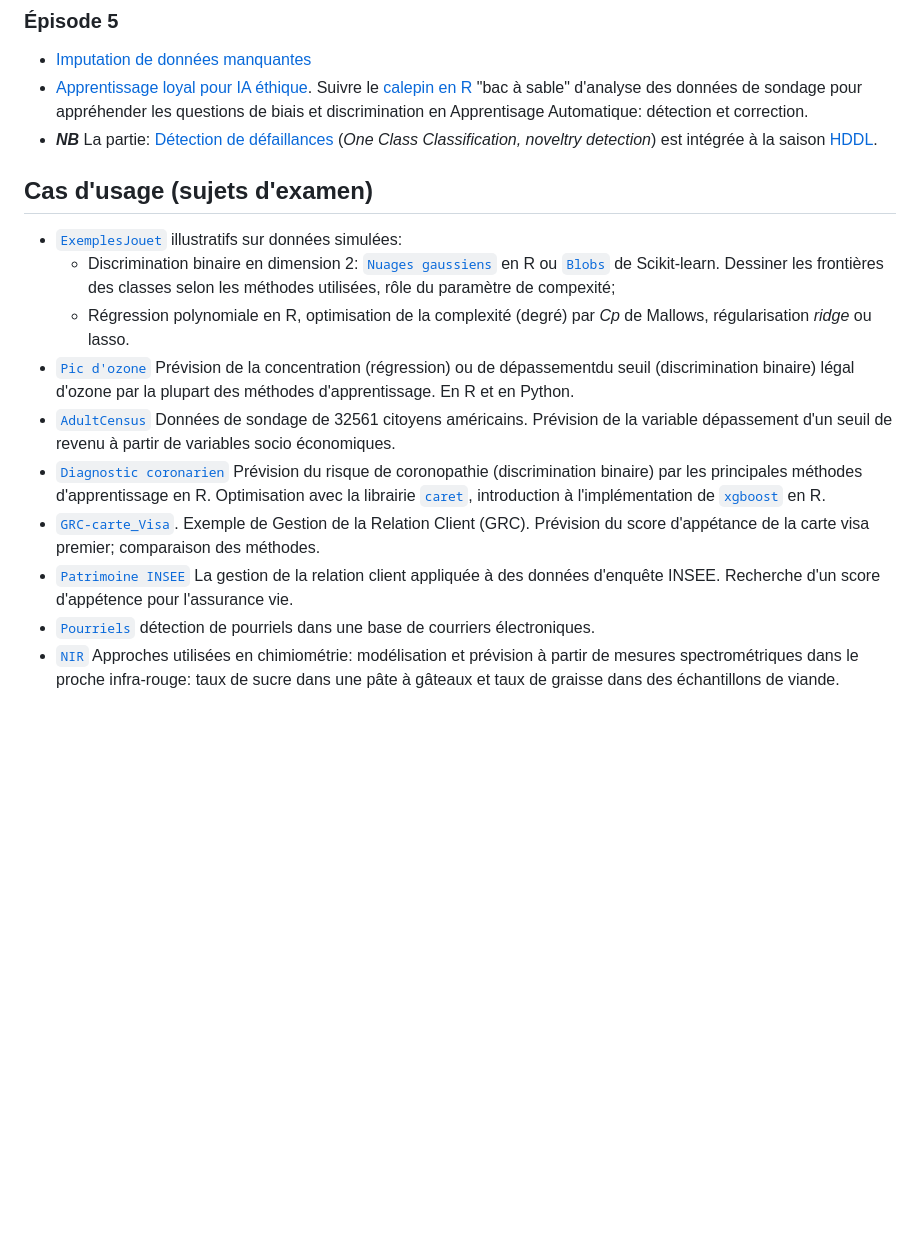
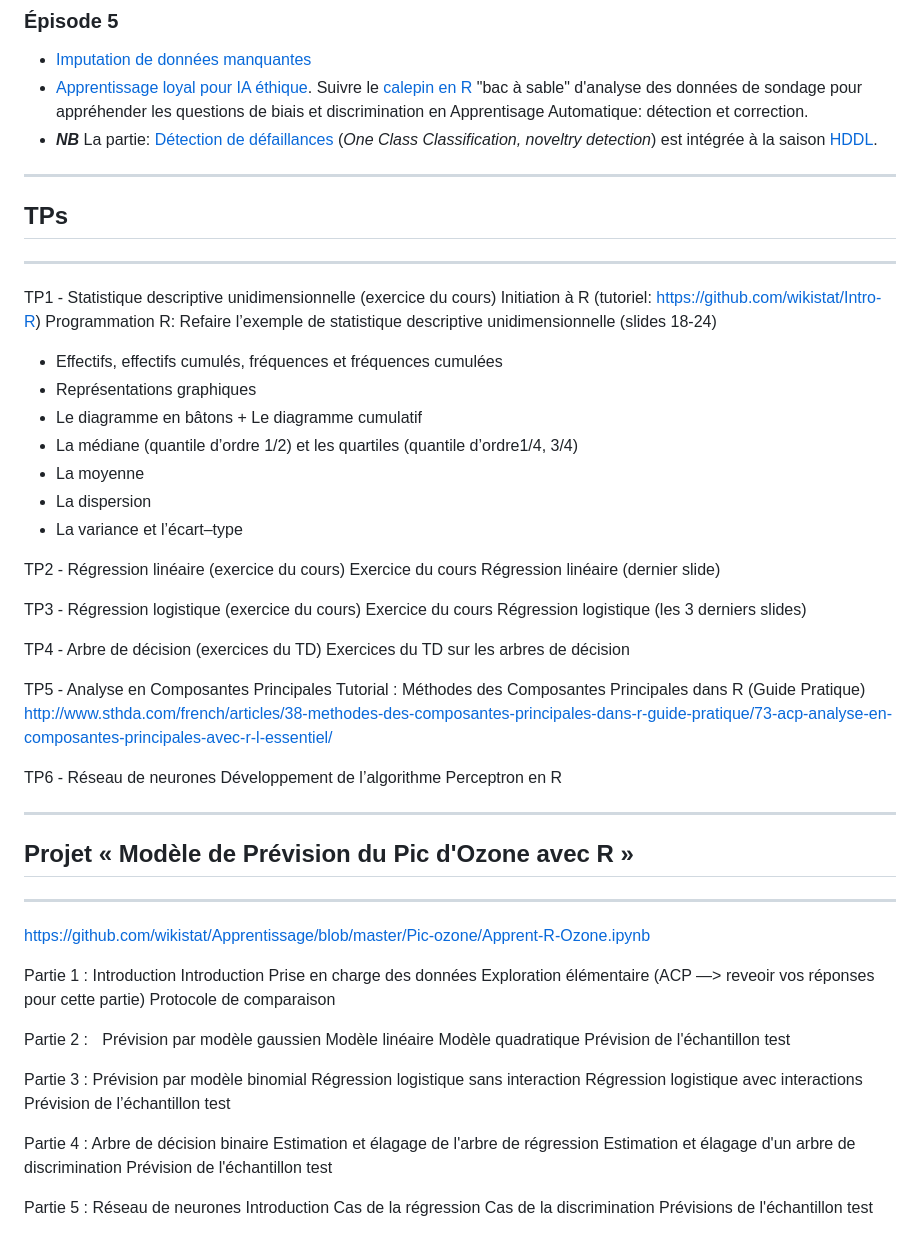
Before and after one commit to Nadjib-BENAMROUCHE/Apprentissage-Automatique, a Markdown page: README.md, the part around the change. GitHub-like rendering; blank space fills up the shorter version.

```diff
--- a/README.md
+++ b/README.md
@@ -48,14 +48,67 @@ Pour chaque épisode, **suivre le cours** ou consulter les vignettes et exécute
 - [Imputation de données manquantes](http://wikistat.fr/pdf/st-m-app-idm.pdf)
 - [Apprentissage loyal pour IA éthique](https://github.com/wikistat/Fair-ML-4-Ethical-AI). Suivre le [calepin en R](https://github.com/wikistat/Fair-ML-4-Ethical-AI/blob/master/AdultCensus/AdultCensus-R-biasDetection.ipynb) "bac à sable" d'analyse des données de sondage pour appréhender les questions de biais et discrimination en Apprentisage Automatique: détection et correction.
 - ***NB*** La partie: [Détection de défaillances](http://wikistat.fr/pdf/st-m-app-anomalies.pdf) (*One Class Classification, noveltry detection*) est intégrée à la saison [HDDL](https://github.com/wikistat/High-Dimensional-Deep-Learning).
-## Cas d'usage (sujets d'examen)
-- [`ExemplesJouet`](https://github.com/wikistat/Apprentissage/tree/master/ExemplesJouet) illustratifs sur données simulées:
-	- Discrimination binaire en dimension 2: [`Nuages gaussiens`](https://github.com/wikistat/Apprentissage/tree/master/ExemplesJouet/Apprent-R-Clouds.ipynb) en R ou [`Blobs`](https://github.com/wikistat/Apprentissage/tree/master/ExemplesJouet/Apprent-Python-Blobs.ipynb) de Scikit-learn. Dessiner les frontières des classes selon les méthodes utilisées, rôle du paramètre de compexité;
-	- Régression polynomiale en R, optimisation de la complexité (degré) par *Cp* de Mallows, régularisation *ridge* ou lasso.
-- [`Pic d'ozone`](https://github.com/wikistat/Apprentissage/tree/master/Pic-ozone) Prévision de la concentration (régression) ou de dépassementdu seuil (discrimination binaire) légal d'ozone par la plupart des méthodes d'apprentissage. En R et en Python.
-- [`AdultCensus`](https://github.com/wikistat/Apprentissage/blob/master/Adult-Census/) Données de sondage de 32561 citoyens américains. Prévision de la variable dépassement d'un seuil de revenu à partir de variables socio économiques.
-- [`Diagnostic coronarien`](https://github.com/wikistat/Apprentissage/tree/master/Diag-coro) Prévision du risque de coronopathie (discrimination binaire) par les principales méthodes d'apprentissage en R. Optimisation avec la librairie [`caret`](http://topepo.github.io/caret/index.html), introduction à l'implémentation de [`xgboost`](https://xgboost.readthedocs.io/en/latest/) en R.
-- [`GRC-carte_Visa`](https://github.com/wikistat/Apprentissage/tree/master/GRC-carte_Visa). Exemple de Gestion de la Relation Client (GRC). Prévision du score d'appétance de la carte visa premier; comparaison des méthodes.
-- [`Patrimoine INSEE`](https://github.com/wikistat/Apprentissage/tree/master/Patrim-Insee) La gestion de la relation client appliquée à des données d'enquête INSEE. Recherche d'un score d'appétence pour l'assurance vie.
-- [`Pourriels`](https://github.com/wikistat/Apprentissage/blob/master/Spam/) détection de pourriels dans une base de courriers électroniques.
-- [`NIR`](https://github.com/wikistat/Apprentissage/blob/master/NIR/) Approches utilisées en chimiométrie: modélisation et prévision à partir de mesures spectrométriques dans le proche infra-rouge: taux de sucre dans une pâte à gâteaux et taux de graisse dans des échantillons de viande.
+
+______________________________________________________
+## TPs
+______________________________________________________
+
+TP1 - Statistique descriptive unidimensionnelle (exercice du cours)
+Initiation à R (tutoriel: https://github.com/wikistat/Intro-R)
+Programmation R:
+Refaire l’exemple de statistique descriptive unidimensionnelle (slides 18-24)
+
+- Effectifs, effectifs cumulés, fréquences et fréquences cumulées
+- Représentations graphiques
+- Le diagramme en bâtons + Le diagramme cumulatif
+- La médiane (quantile d’ordre 1/2) et les quartiles (quantile d’ordre1/4, 3/4)
+- La moyenne
+- La dispersion
+- La variance et l’écart–type
+
+TP2 - Régression linéaire (exercice du cours)
+Exercice du cours Régression linéaire (dernier slide)
+
+TP3 - Régression logistique (exercice du cours)
+Exercice du cours Régression logistique (les 3 derniers slides)
+
+TP4 - Arbre de décision (exercices du TD)
+Exercices du TD sur les arbres de décision
+
+TP5 - Analyse en Composantes Principales
+Tutorial : Méthodes des Composantes Principales dans R (Guide Pratique)
+http://www.sthda.com/french/articles/38-methodes-des-composantes-principales-dans-r-guide-pratique/73-acp-analyse-en-composantes-principales-avec-r-l-essentiel/
+
+TP6 - Réseau de neurones
+Développement de l’algorithme Perceptron en R
+______________________________________________________
+## Projet « Modèle de Prévision du Pic d'Ozone avec R »
+______________________________________________________
+https://github.com/wikistat/Apprentissage/blob/master/Pic-ozone/Apprent-R-Ozone.ipynb
+
+Partie 1 : Introduction
+Introduction
+Prise en charge des données
+Exploration élémentaire (ACP —> reveoir vos réponses pour cette partie)
+Protocole de comparaison
+
+Partie 2 :    Prévision par modèle gaussien
+Modèle linéaire
+Modèle quadratique
+Prévision de l'échantillon test
+
+Partie 3 : Prévision par modèle binomial
+Régression logistique sans interaction
+Régression logistique avec interactions
+Prévision de l’échantillon test
+
+Partie 4 : Arbre de décision binaire
+Estimation et élagage de l'arbre de régression
+Estimation et élagage d'un arbre de discrimination
+Prévision de l'échantillon test
+
+Partie 5 : Réseau de neurones
+Introduction
+Cas de la régression
+Cas de la discrimination
+Prévisions de l'échantillon test
```
